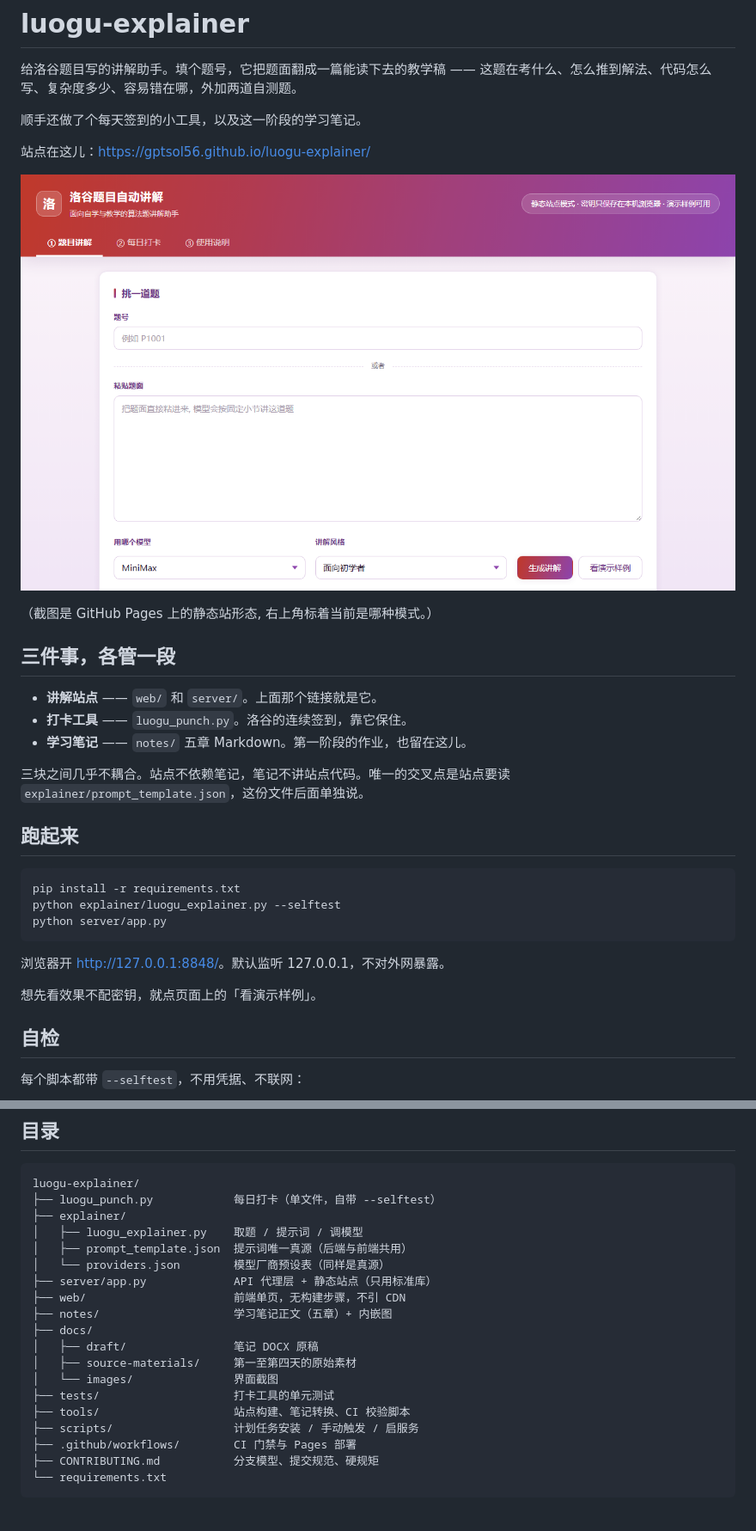
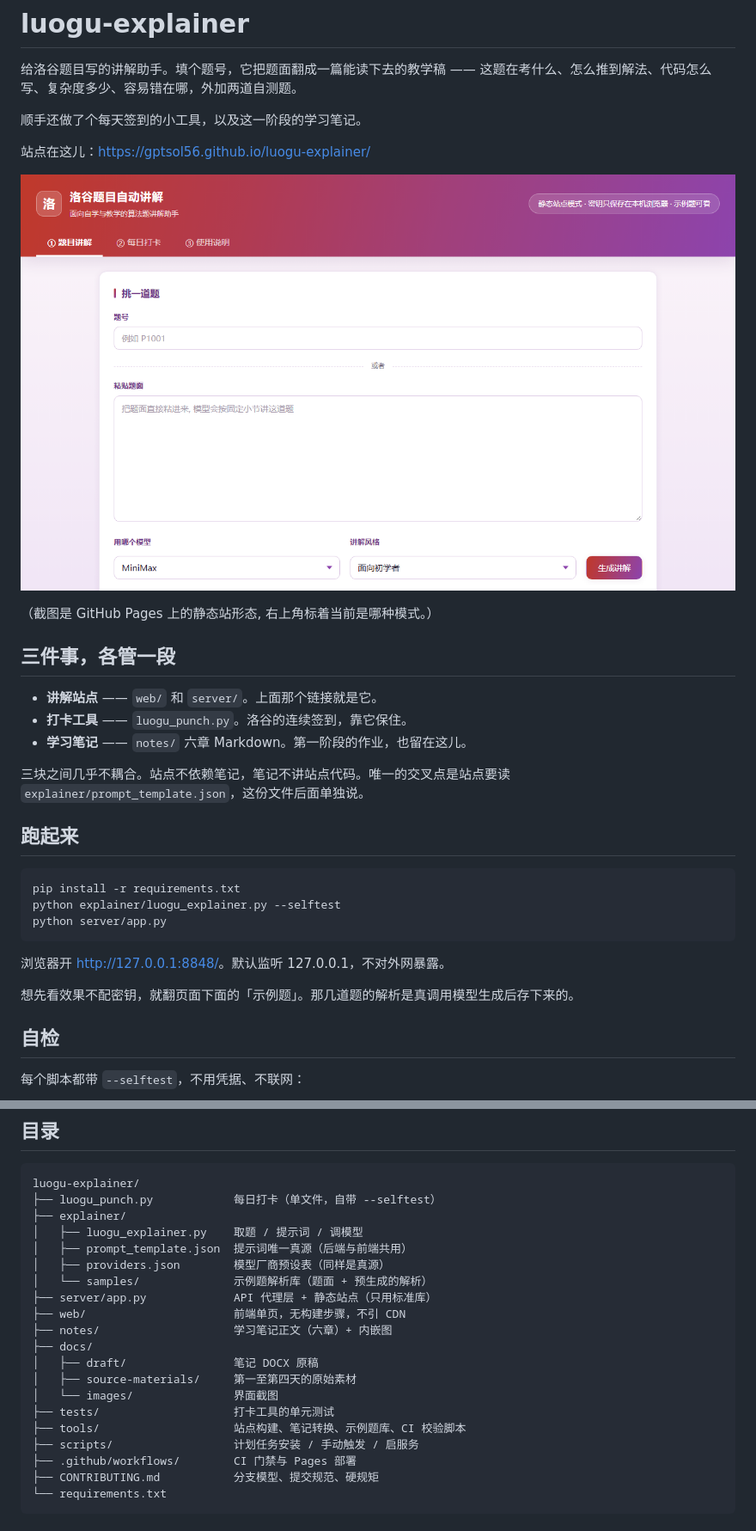
Before and after one commit to gptsol56/luogu-explainer, a Markdown page: README.md, 2 parts joined by grey strips. Shown at 86% size. Rendered like a GitHub page; pictures changed too: docs/images/web-ui.png.

```diff
--- a/README.md
+++ b/README.md
@@ -14,7 +14,7 @@
 
 - **讲解站点** —— `web/` 和 `server/`。上面那个链接就是它。
 - **打卡工具** —— `luogu_punch.py`。洛谷的连续签到，靠它保住。
-- **学习笔记** —— `notes/` 五章 Markdown。第一阶段的作业，也留在这儿。
+- **学习笔记** —— `notes/` 六章 Markdown。第一阶段的作业，也留在这儿。
 
 三块之间几乎不耦合。站点不依赖笔记，笔记不讲站点代码。唯一的交叉点是站点要读 `explainer/prompt_template.json`，这份文件后面单独说。
 
@@ -28,7 +28,7 @@ python server/app.py
 
 浏览器开 <http://127.0.0.1:8848/>。默认监听 127.0.0.1，不对外网暴露。
 
-想先看效果不配密钥，就点页面上的「看演示样例」。
+想先看效果不配密钥，就翻页面下面的「示例题」。那几道题的解析是真调用模型生成后存下来的。
 
 ## 自检
 
@@ -224,16 +258,17 @@ luogu-explainer/
 ├── explainer/
 │   ├── luogu_explainer.py    取题 / 提示词 / 调模型
 │   ├── prompt_template.json  提示词唯一真源（后端与前端共用）
-│   └── providers.json        模型厂商预设表（同样是真源）
+│   ├── providers.json        模型厂商预设表（同样是真源）
+│   └── samples/              示例题解析库（题面 + 预生成的解析）
 ├── server/app.py             API 代理层 + 静态站点（只用标准库）
 ├── web/                      前端单页，无构建步骤，不引 CDN
-├── notes/                    学习笔记正文（五章）+ 内嵌图
+├── notes/                    学习笔记正文（六章）+ 内嵌图
 ├── docs/
 │   ├── draft/                笔记 DOCX 原稿
 │   ├── source-materials/     第一至第四天的原始素材
 │   └── images/               界面截图
 ├── tests/                    打卡工具的单元测试
-├── tools/                    站点构建、笔记转换、CI 校验脚本
+├── tools/                    站点构建、笔记转换、示例题库、CI 校验脚本
 ├── scripts/                  计划任务安装 / 手动触发 / 启服务
 ├── .github/workflows/        CI 门禁与 Pages 部署
 ├── CONTRIBUTING.md           分支模型、提交规范、硬规矩
```
Also changed, not shown: other parts of README.md (+42 -8 lines), notes/06-示例题解析库.md (added, +57 -0 lines), docs/images/sample-library.png (added), 16 other files.
